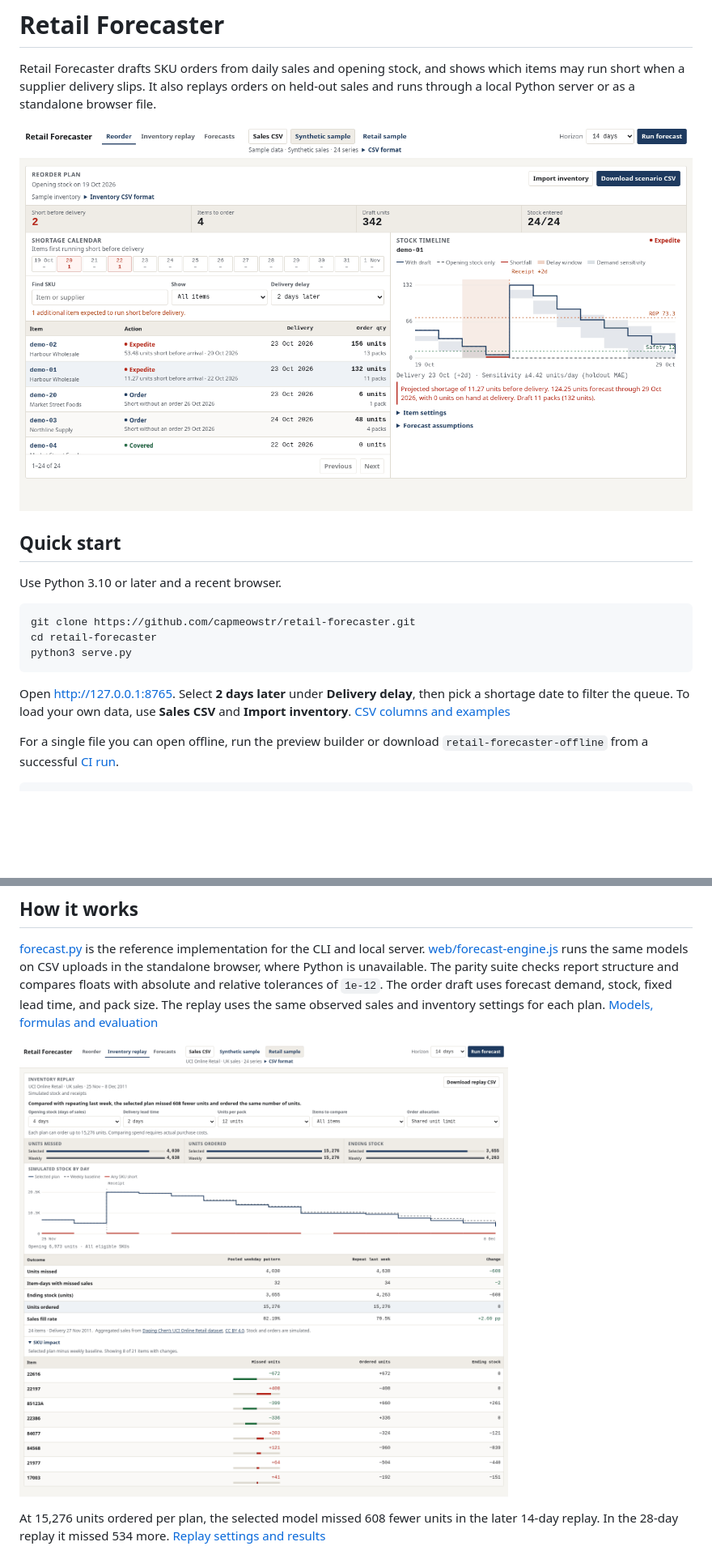
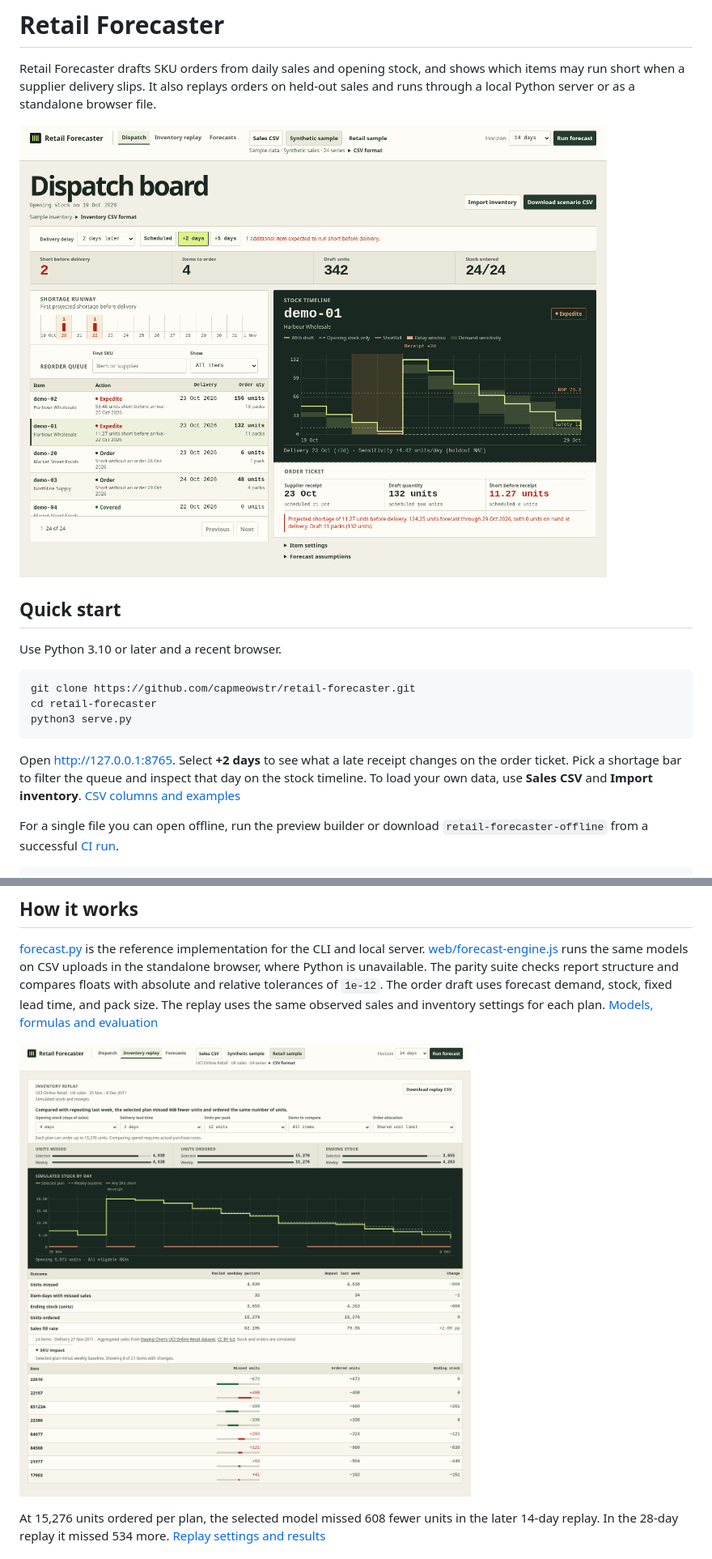
Before and after one commit to capmeowstr/retail-forecaster, a Markdown page: README.md, 2 parts joined by grey strips. Shown at 81% size. GitHub-like rendering; pictures changed too: docs/inventory-replay.png, docs/reorder-workspace.png; blank space fills up the shorter version.

Commit message:
ui: make stock planning a dispatch board

````diff
--- a/README.md
+++ b/README.md
@@ -14,7 +14,7 @@ cd retail-forecaster
 python3 serve.py
 ```
 
-Open <http://127.0.0.1:8765>. Select **2 days later** under **Delivery delay**, then pick a shortage date to filter the queue. To load your own data, use **Sales CSV** and **Import inventory**. [CSV columns and examples](docs/methodology.md#inputs)
+Open <http://127.0.0.1:8765>. Select **+2 days** to see what a late receipt changes on the order ticket. Pick a shortage bar to filter the queue and inspect that day on the stock timeline. To load your own data, use **Sales CSV** and **Import inventory**. [CSV columns and examples](docs/methodology.md#inputs)
 
 For a single file you can open offline, run the preview builder or download `retail-forecaster-offline` from a successful [CI run](https://github.com/capmeowstr/retail-forecaster/actions).
 
````
Also changed, not shown: other parts of README.md (+1 -1 lines), docs/delivery-delay.gif, 7 other files.
